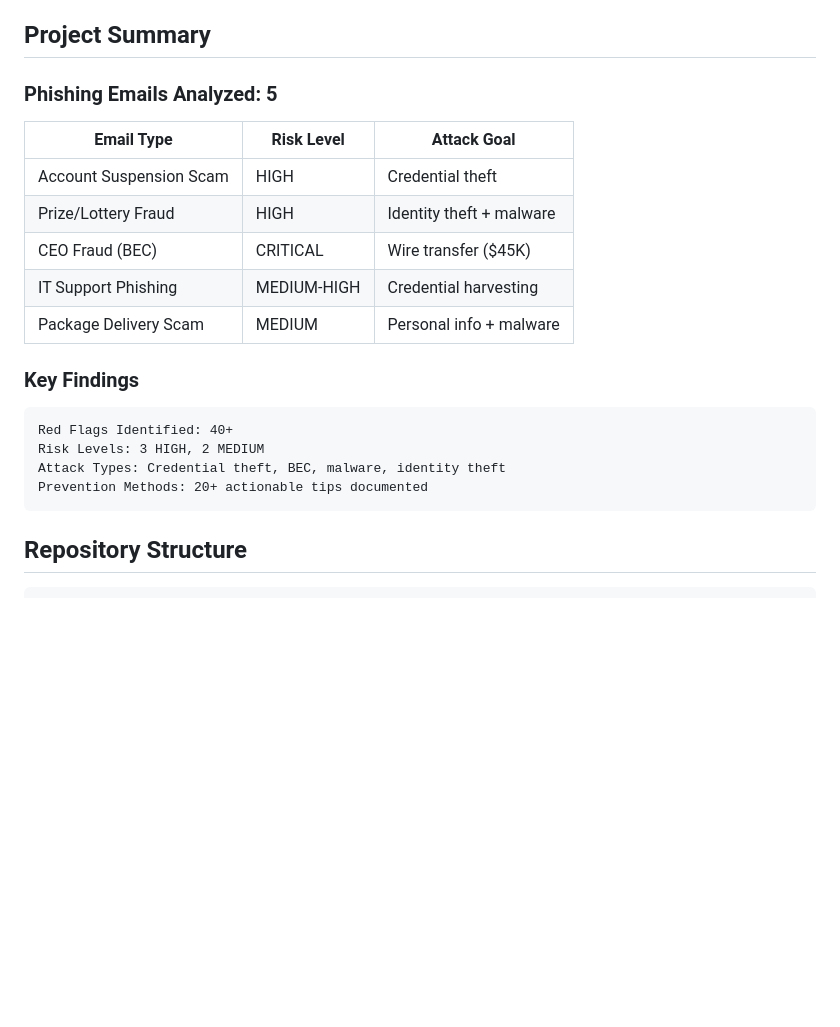
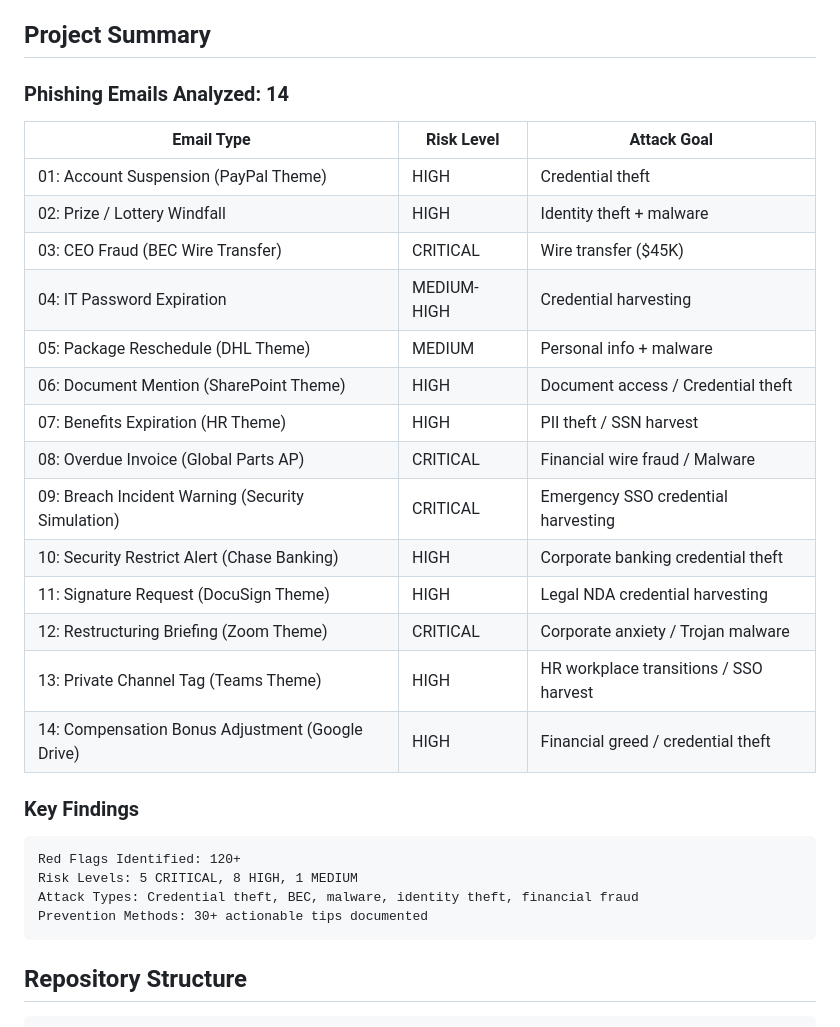
Before and after one commit to ComradeCosmos/phishing-awareness-system, a Markdown page: README.md, the part around the change. Rendered like a GitHub page; blank space fills up the shorter version.

Commit message:
Updated README summary with 14 threat emails catalog

````diff
--- a/README.md
+++ b/README.md
@@ -33,23 +33,32 @@ Create a practical security awareness training document that helps employees:
 
 ## Project Summary
 
-### Phishing Emails Analyzed: 5
+### Phishing Emails Analyzed: 14
 
 | Email Type | Risk Level | Attack Goal |
 |-----------|------------|-------------|
-| Account Suspension Scam | HIGH | Credential theft |
-| Prize/Lottery Fraud | HIGH | Identity theft + malware |
-| CEO Fraud (BEC) | CRITICAL | Wire transfer ($45K) |
-| IT Support Phishing | MEDIUM-HIGH | Credential harvesting |
-| Package Delivery Scam | MEDIUM | Personal info + malware |
+| 01: Account Suspension (PayPal Theme) | HIGH | Credential theft |
+| 02: Prize / Lottery Windfall | HIGH | Identity theft + malware |
+| 03: CEO Fraud (BEC Wire Transfer) | CRITICAL | Wire transfer ($45K) |
+| 04: IT Password Expiration | MEDIUM-HIGH | Credential harvesting |
+| 05: Package Reschedule (DHL Theme) | MEDIUM | Personal info + malware |
+| 06: Document Mention (SharePoint Theme) | HIGH | Document access / Credential theft |
+| 07: Benefits Expiration (HR Theme) | HIGH | PII theft / SSN harvest |
+| 08: Overdue Invoice (Global Parts AP) | CRITICAL | Financial wire fraud / Malware |
+| 09: Breach Incident Warning (Security Simulation) | CRITICAL | Emergency SSO credential harvesting |
+| 10: Security Restrict Alert (Chase Banking) | HIGH | Corporate banking credential theft |
+| 11: Signature Request (DocuSign Theme) | HIGH | Legal NDA credential harvesting |
+| 12: Restructuring Briefing (Zoom Theme) | CRITICAL | Corporate anxiety / Trojan malware |
+| 13: Private Channel Tag (Teams Theme) | HIGH | HR workplace transitions / SSO harvest |
+| 14: Compensation Bonus Adjustment (Google Drive) | HIGH | Financial greed / credential theft |
 
 ### Key Findings
 
 ```
-Red Flags Identified: 40+
-Risk Levels: 3 HIGH, 2 MEDIUM
-Attack Types: Credential theft, BEC, malware, identity theft
-Prevention Methods: 20+ actionable tips documented
+Red Flags Identified: 120+
+Risk Levels: 5 CRITICAL, 8 HIGH, 1 MEDIUM
+Attack Types: Credential theft, BEC, malware, identity theft, financial fraud
+Prevention Methods: 30+ actionable tips documented
 ```
 
 ## Repository Structure
````
